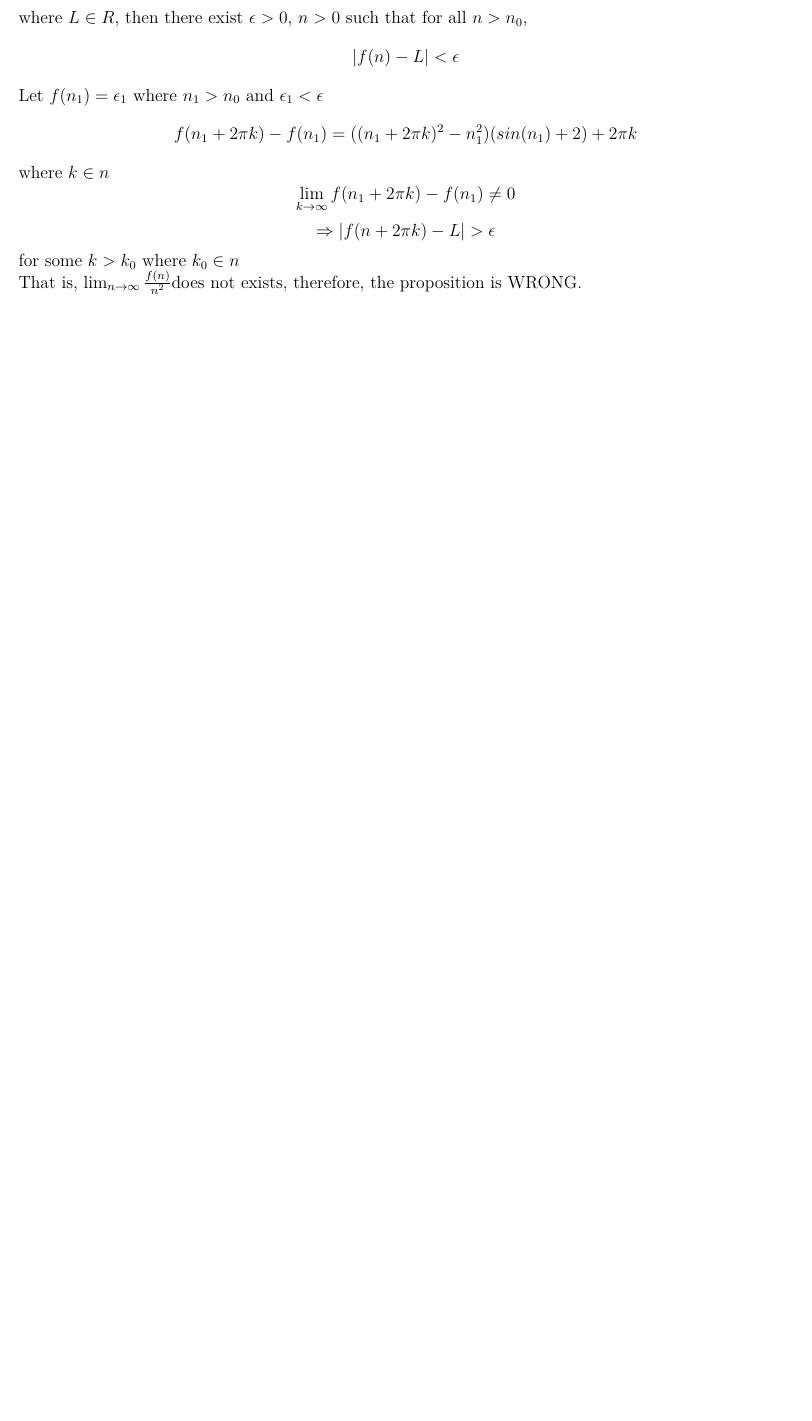
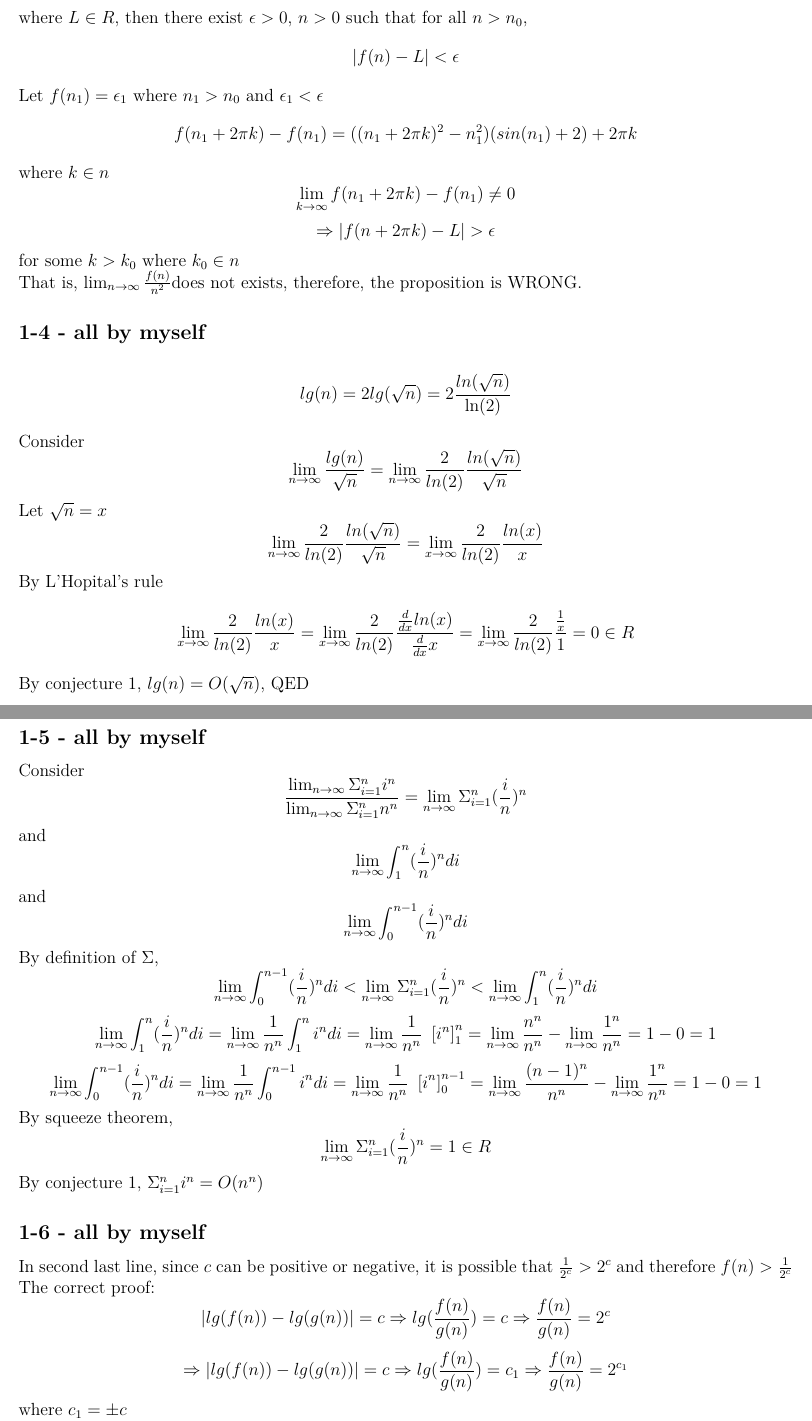
Before and after one commit to tki2mi/DSA, a LaTeX problem sheet (HW1.tex): part of page 3 of 3 before the commit and two parts of pages 3 and 4 of 5 after it, the two joined at a grey line, cut so that both start at the same text, the shorter picture padded with empty space. The pictures show the PDF file HW1.pdf that the author committed with the source.

Commit message:
HW1-1 1-2 1-3

```diff
--- a/HW1.tex
+++ b/HW1.tex
@@ -76,3 +79,40 @@ where $k \in n$
 \[\Rightarrow |f(n+2\pi k) - L| > \epsilon\]
 for some $k > k_0$  where $k_0 \in n$\newline
 That is, $\lim_{n \to \infty} {\frac{f(n)}{n^2}} $does not exists, therefore, the proposition is WRONG.
+
+\subsection*{1-4 - all by myself}
+\[lg(n) = 2lg(\sqrt{n}) = 2\frac{ln(\sqrt{n})}{\ln(2)}\]
+Consider
+\[\lim_{n \to \infty}{\frac{lg(n)}{\sqrt{n}}} = \lim_{n \to \infty}{\frac{2}{ln(2)}\frac{ln(\sqrt{n})}{\sqrt{n}}}\]
+Let \(\sqrt{n} = x\)
+\[\lim_{n \to \infty}{\frac{2}{ln(2)}\frac{ln(\sqrt{n})}{\sqrt{n}}} = \lim_{x \to \infty}{\frac{2}{ln(2)}\frac{ln(x)}{x}}\]
+By L'Hopital's rule
+\[\lim_{x \to \infty}{\frac{2}{ln(2)}\frac{ln(x)}{x}} = \lim_{x \to \infty}{\frac{2}{ln(2)}\frac{\frac{d}{dx}ln(x)}{\frac{d}{dx}x}} = \lim_{x \to \infty}{\frac{2}{ln(2)}\frac{\frac{1}{x}}{1}}=0 \in R\]
+By conjecture 1, $lg(n) = O(\sqrt{n})$, QED
+
+\subsection*{1-5 - all by myself}
+Consider
+\[\frac{\lim_{n \to \infty}{\Sigma_{i = 1}^{n}i^n}}{\lim_{n \to \infty}{\Sigma_{i = 1}^{n}n^n}} = \lim_{n \to \infty}{\Sigma_{i = 1}^{n}(\frac{i}{n})^n}\]
+and
+\[\lim_{n \to \infty}{\int^n_1(\frac{i}{n})^n di}\]
+and
+\[\lim_{n \to \infty}{\int^{n - 1}_0(\frac{i}{n})^n di}\]
+By definition of $\Sigma$,
+\[\lim_{n \to \infty}{\int^{n - 1}_0(\frac{i}{n})^n di}<\lim_{n \to \infty}{\Sigma_{i = 1}^{n}(\frac{i}{n})^n}<\lim_{n \to \infty}{\int^n_1(\frac{i}{n})^n di}\]
+\[\lim_{n \to \infty}{\int^n_1(\frac{i}{n})^n di} = \lim_{n \to \infty}{\frac{1}{n^n}\int^n_1 i^n di} = \lim_{n \to \infty}{\frac{1}{n^n}\ \left[i^n\right]^n_1 }=\lim_{n \to \infty}{\frac{n^n}{n^n}}-\lim_{n \to \infty}{\frac{1^n}{n^n}}=1-0=1\]
+\[\lim_{n \to \infty}{\int^{n-1}_0(\frac{i}{n})^n di} = \lim_{n \to \infty}{\frac{1}{n^n}\int^{n-1}_0 i^n di} = \lim_{n \to \infty}{\frac{1}{n^n}\ \left[i^n\right]^{n-1}_0 }=\lim_{n \to \infty}{\frac{(n-1)^n}{n^n}}-\lim_{n \to \infty}{\frac{1^n}{n^n}}=1-0=1\]
+By squeeze theorem,
+\[\lim_{n \to \infty}{\Sigma_{i = 1}^{n}(\frac{i}{n})^n} = 1\in R\]
+By conjecture 1, ${\Sigma_{i = 1}^{n}i^n} = O(n^n)$
+
+\subsection*{1-6 - all by myself}
+In second last line, since $c$ can be positive or negative, it is possible that $\frac{1}{2^c}>2^c$ and therefore $f(n)> \frac{1}{2^c}$\newline
+The correct proof:
+\[|lg(f(n))-lg(g(n))|=c\Rightarrow lg(\frac{f(n)}{g(n)}) = c \Rightarrow\frac{f(n)}{g(n)}=2^c\]
+\[\Rightarrow |lg(f(n))-lg(g(n))|=c\Rightarrow lg(\frac{f(n)}{g(n)}) = c_1 \Rightarrow\frac{f(n)}{g(n)}=2^{c_1}\]
+where $c_1 = \pm c$\newline
+Take $c' = 2^c-1$, we have $f(n)\leq c'g(n)$ for all $n > n_0$, QED\newpage
+
+\section*{2. DSA Judge}
+\subsection*{2-1}
+ref: chatGPT
```
Also changed, not shown: HW1.pdf, HW1.tex (23 more changed lines), 6 other files.
